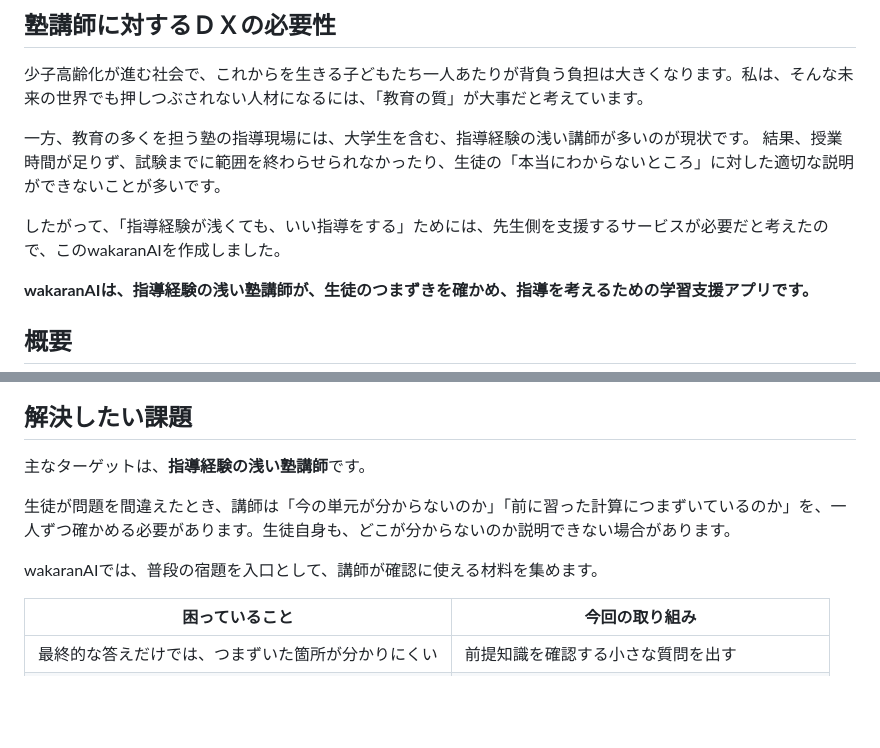
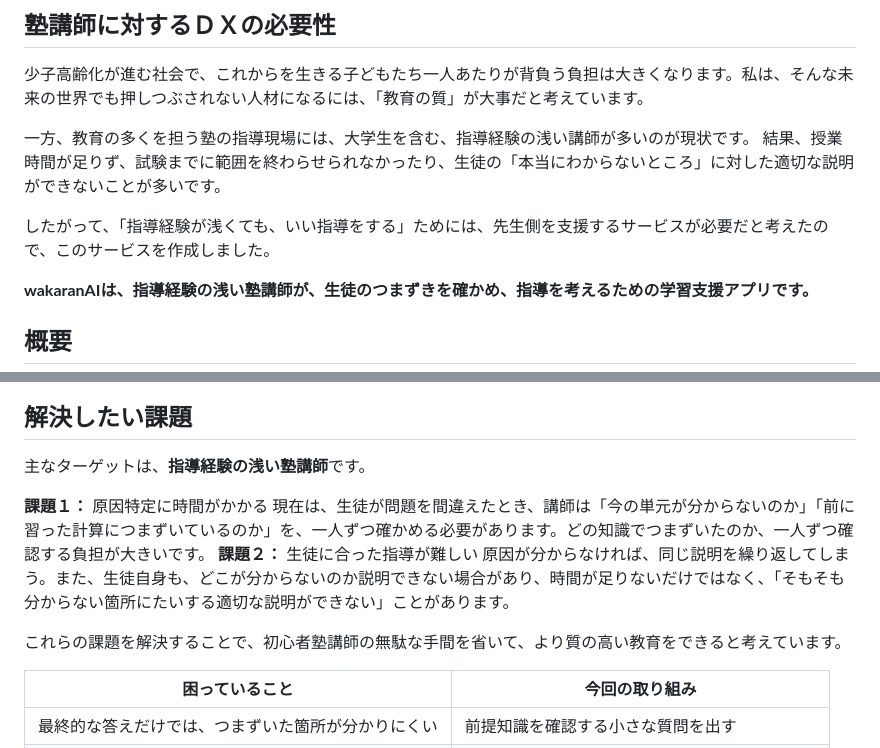
Before and after one commit to jphacks/tka_2611, a Markdown page: README.md, 2 parts joined by grey strips. Drawn GitHub-style; blank space fills up the shorter version.

```diff
--- a/README.md
+++ b/README.md
@@ -18,7 +18,7 @@
 一方、教育の多くを担う塾の指導現場には、大学生を含む、指導経験の浅い講師が多いのが現状です。
 結果、授業時間が足りず、試験までに範囲を終わらせられなかったり、生徒の「本当にわからないところ」に対した適切な説明ができないことが多いです。
 
-したがって、「指導経験が浅くても、いい指導をする」ためには、先生側を支援するサービスが必要だと考えたので、このwakaranAIを作成しました。
+したがって、「指導経験が浅くても、いい指導をする」ためには、先生側を支援するサービスが必要だと考えたので、このサービスを作成しました。
 
 
 **wakaranAIは、指導経験の浅い塾講師が、生徒のつまずきを確かめ、指導を考えるための学習支援アプリです。**
@@ -60,9 +60,13 @@ Renderの無料サービスは、一定時間アクセスがないと休止す
 
 主なターゲットは、**指導経験の浅い塾講師**です。
 
-生徒が問題を間違えたとき、講師は「今の単元が分からないのか」「前に習った計算につまずいているのか」を、一人ずつ確かめる必要があります。生徒自身も、どこが分からないのか説明できない場合があります。
 
-wakaranAIでは、普段の宿題を入口として、講師が確認に使える材料を集めます。
+**課題１：** 原因特定に時間がかかる
+現在は、生徒が問題を間違えたとき、講師は「今の単元が分からないのか」「前に習った計算につまずいているのか」を、一人ずつ確かめる必要があります。どの知識でつまずいたのか、一人ずつ確認する負担が大きいです。
+**課題２：** 生徒に合った指導が難しい
+原因が分からなければ、同じ説明を繰り返してしまう。また、生徒自身も、どこが分からないのか説明できない場合があり、時間が足りないだけではなく、「そもそも分からない箇所にたいする適切な説明ができない」ことがあります。
+
+これらの課題を解決することで、初心者塾講師の無駄な手間を省いて、より質の高い教育をできると考えています。
 
 | 困っていること | 今回の取り組み |
 | --- | --- |
```
